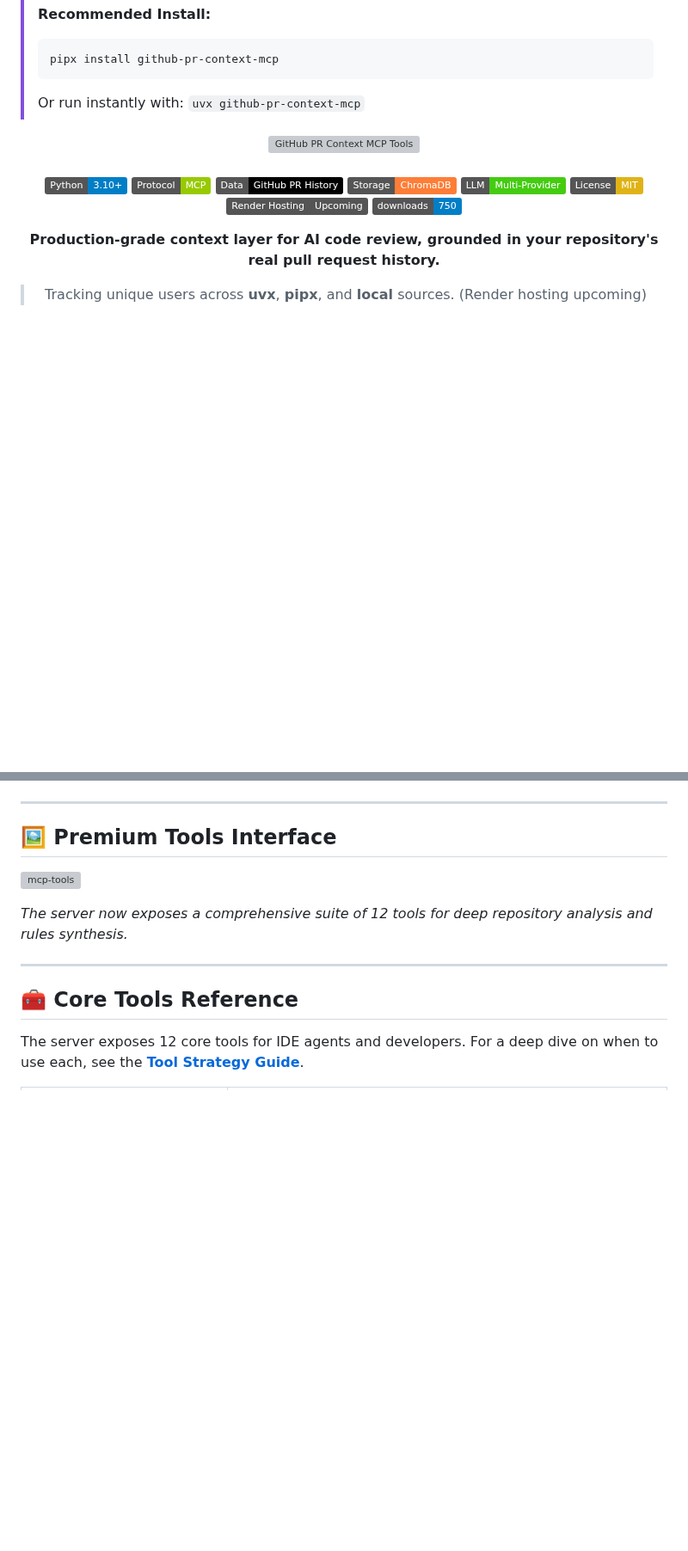
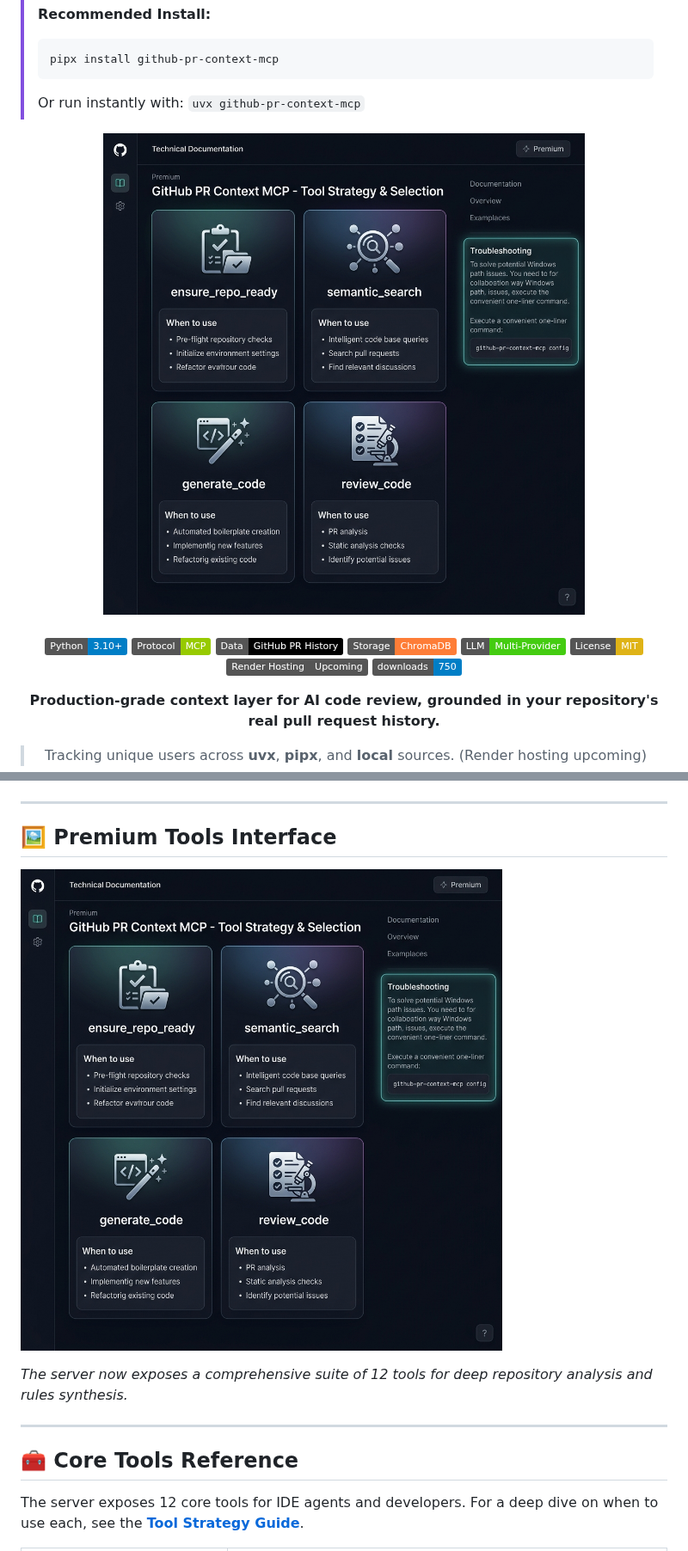
Before and after one commit to paarths-collab/github-pr-context-mcp, a Markdown page: README.md, 2 parts joined by grey strips. Shown at 86% size. Drawn GitHub-style; pictures changed too: assets/mcp_tool_guide_premium_1777183603306.png (added); badges without logos; blank space fills up the shorter version; grey boxes are pictures that could not be loaded.

Commit message:
fix: restore tool guide image and correct relative paths

```diff
--- a/README.md
+++ b/README.md
@@ -11,7 +11,7 @@
 > Or run instantly with: `uvx github-pr-context-mcp`
 
 <div align="center">
-  <img src="mcp_tool_guide_premium_1777183603306.png" width="800" alt="GitHub PR Context MCP Tools">
+  <img src="assets/mcp_tool_guide_premium_1777183603306.png" width="800" alt="GitHub PR Context MCP Tools">
 </div>
 
 <br/>
@@ -143,7 +143,7 @@ If your team has Hosted this MCP on Render, you do **NOT** need to `git clone` o
 
 ## 🖼️ Premium Tools Interface
 
-![mcp-tools](mcp_tool_guide_premium_1777183603306.png)
+![mcp-tools](assets/mcp_tool_guide_premium_1777183603306.png)
 
 *The server now exposes a comprehensive suite of 12 tools for deep repository analysis and rules synthesis.*
 
```
Also changed, not shown: docs/tools_strategy.md (+1 -1 lines).
